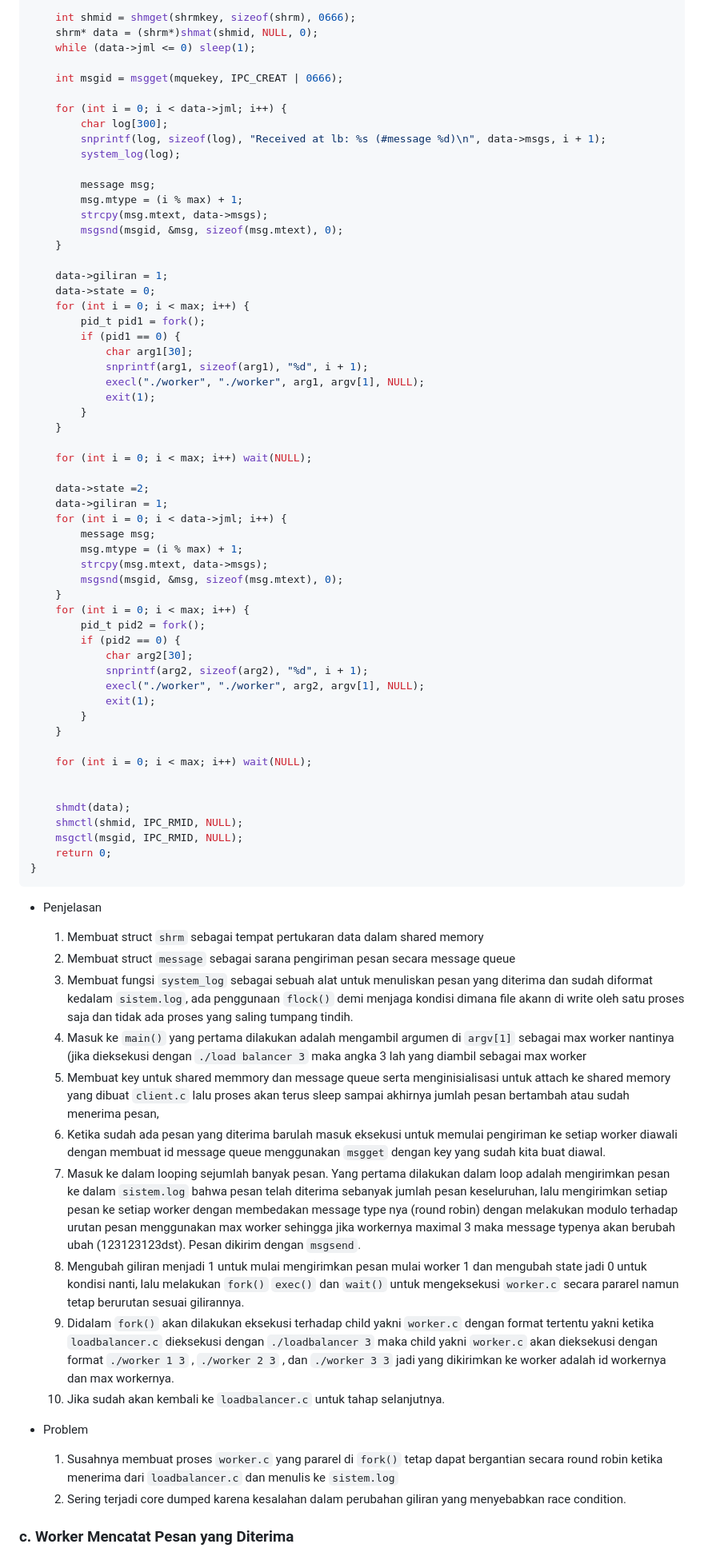
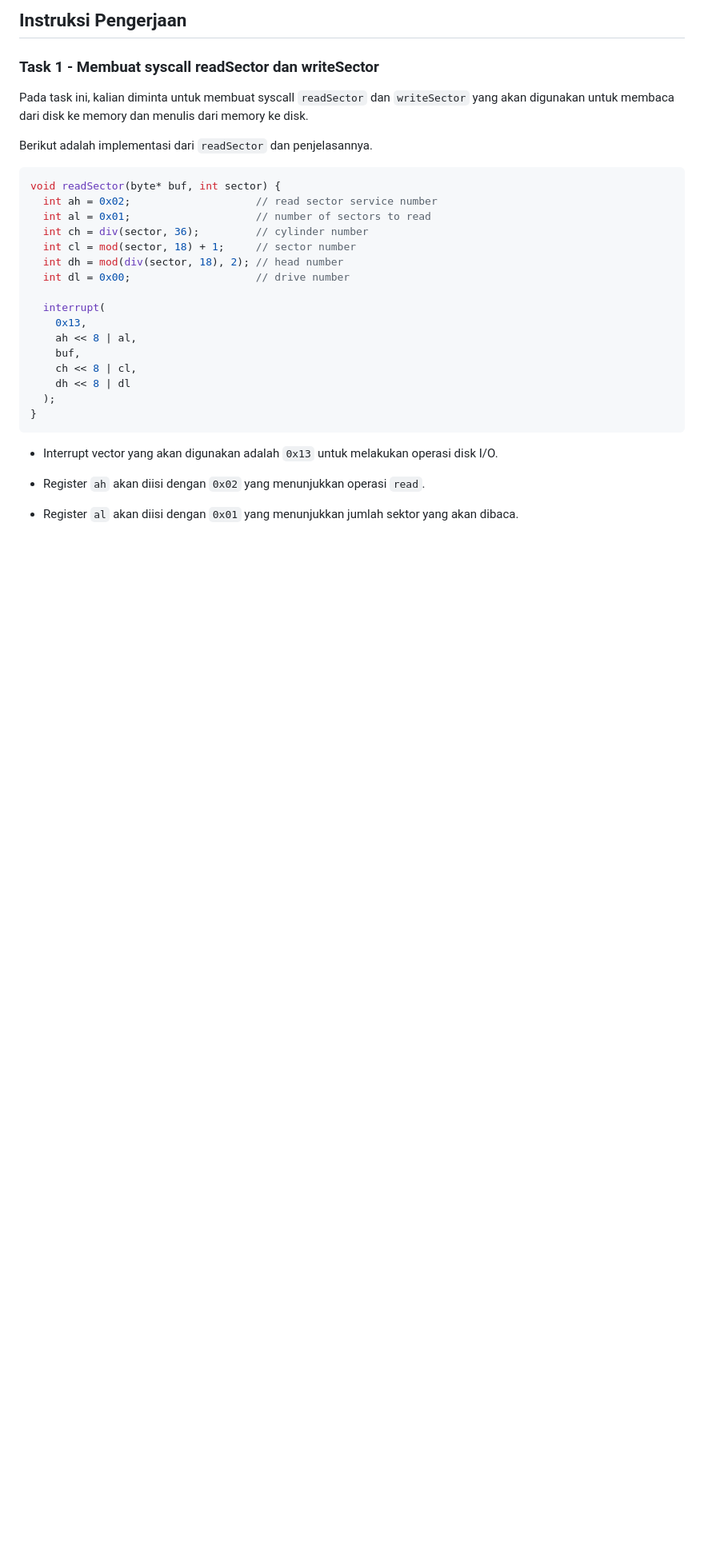
Before and after one commit to AzzuraeL/random-sh_t, a Markdown page: README.md, the part around the change printed below. Shown: that part at 80% size. GitHub-like rendering; blank space fills up the shorter version.

````diff
--- a/README.md
+++ b/README.md
@@ -173,78 +85,34 @@ int main(int argc, char* argv[]) {
 
-    int shmid = shmget(shrmkey, sizeof(shrm), 0666);
-    shrm* data = (shrm*)shmat(shmid, NULL, 0);
-    while (data->jml <= 0) sleep(1);
+## Instruksi Pengerjaan
 
-    int msgid = msgget(mquekey, IPC_CREAT | 0666);
+### Task 1 - Membuat syscall readSector dan writeSector
 
-    for (int i = 0; i < data->jml; i++) {
-        char log[300];
-        snprintf(log, sizeof(log), "Received at lb: %s (#message %d)\n", data->msgs, i + 1);
-        system_log(log);
+Pada task ini, kalian diminta untuk membuat syscall `readSector` dan `writeSector` yang akan digunakan untuk membaca dari disk ke memory dan menulis dari memory ke disk.
 
-        message msg;
-        msg.mtype = (i % max) + 1;
-        strcpy(msg.mtext, data->msgs);
-        msgsnd(msgid, &msg, sizeof(msg.mtext), 0);
-    }
+Berikut adalah implementasi dari `readSector` dan penjelasannya.
 
-    data->giliran = 1;
-    data->state = 0;
-    for (int i = 0; i < max; i++) {
-        pid_t pid1 = fork();
-        if (pid1 == 0) {
-            char arg1[30];
-            snprintf(arg1, sizeof(arg1), "%d", i + 1);
-            execl("./worker", "./worker", arg1, argv[1], NULL);
-            exit(1);
-        }
-    }
+```c
+void readSector(byte* buf, int sector) {
+  int ah = 0x02;                    // read sector service number
+  int al = 0x01;                    // number of sectors to read
+  int ch = div(sector, 36);         // cylinder number
+  int cl = mod(sector, 18) + 1;     // sector number
+  int dh = mod(div(sector, 18), 2); // head number
+  int dl = 0x00;                    // drive number
 
-    for (int i = 0; i < max; i++) wait(NULL);
-
-    data->state =2;
-    data->giliran = 1;
-    for (int i = 0; i < data->jml; i++) {
-        message msg;
-        msg.mtype = (i % max) + 1;
-        strcpy(msg.mtext, data->msgs);
-        msgsnd(msgid, &msg, sizeof(msg.mtext), 0);
-    }
-    for (int i = 0; i < max; i++) {
-        pid_t pid2 = fork();
-        if (pid2 == 0) {
-            char arg2[30];
-            snprintf(arg2, sizeof(arg2), "%d", i + 1);
-            execl("./worker", "./worker", arg2, argv[1], NULL);
-            exit(1);
-        }
-    }
-
-    for (int i = 0; i < max; i++) wait(NULL);
-
-
-    shmdt(data);
-    shmctl(shmid, IPC_RMID, NULL);
-    msgctl(msgid, IPC_RMID, NULL);
-    return 0;
+  interrupt(
+    0x13,
+    ah << 8 | al,
+    buf,
+    ch << 8 | cl,
+    dh << 8 | dl
+  );
 }
 ```
 
-* Penjelasan
-  1. Membuat struct `shrm` sebagai tempat pertukaran data dalam shared memory
-  2. Membuat struct `message` sebagai sarana pengiriman pesan secara message queue
-  3. Membuat fungsi `system_log` sebagai sebuah alat untuk menuliskan pesan yang diterima dan sudah diformat kedalam `sistem.log`, ada penggunaan `flock()` demi menjaga kondisi dimana file akann di write oleh satu proses saja dan tidak ada proses yang saling tumpang tindih.
-  4. Masuk ke `main()` yang pertama dilakukan adalah mengambil argumen di `argv[1]` sebagai max worker nantinya (jika dieksekusi dengan `./load balancer 3` maka angka 3 lah yang diambil sebagai max worker
-  5. Membuat key untuk shared memmory dan message queue serta menginisialisasi untuk attach ke shared memory yang dibuat `client.c` lalu proses akan terus sleep sampai akhirnya jumlah pesan bertambah atau sudah menerima pesan,
-  6. Ketika sudah ada pesan yang diterima barulah masuk eksekusi untuk memulai pengiriman ke setiap worker diawali dengan membuat id message queue menggunakan `msgget` dengan key yang sudah kita buat diawal.
-  7. Masuk ke dalam looping sejumlah banyak pesan. Yang pertama dilakukan dalam loop adalah mengirimkan pesan ke dalam `sistem.log` bahwa pesan telah diterima sebanyak jumlah pesan keseluruhan, lalu mengirimkan setiap pesan ke setiap worker dengan membedakan message type nya (round robin) dengan melakukan modulo terhadap urutan pesan menggunakan max worker sehingga jika workernya maximal 3 maka message typenya akan berubah ubah (123123123dst). Pesan dikirim dengan `msgsend`.
-  8. Mengubah giliran menjadi 1 untuk mulai mengirimkan pesan mulai worker 1 dan mengubah state jadi 0 untuk kondisi nanti, lalu melakukan `fork()` `exec()` dan `wait()` untuk mengeksekusi `worker.c` secara pararel namun tetap berurutan sesuai gilirannya.
-  9. Didalam `fork()` akan dilakukan eksekusi terhadap child yakni `worker.c` dengan format tertentu yakni ketika `loadbalancer.c` dieksekusi dengan `./loadbalancer 3` maka child yakni `worker.c` akan dieksekusi dengan format `./worker 1 3` , `./worker 2 3` , dan `./worker 3 3` jadi yang dikirimkan ke worker adalah id workernya dan max workernya.
-  10. Jika sudah akan kembali ke `loadbalancer.c` untuk tahap selanjutnya.
+- Interrupt vector yang akan digunakan adalah `0x13` untuk melakukan operasi disk I/O.
 
-* Problem
-  1. Susahnya membuat proses `worker.c` yang pararel di `fork()` tetap dapat bergantian secara round robin ketika menerima dari `loadbalancer.c` dan menulis ke `sistem.log`
-  2. Sering terjadi core dumped karena kesalahan dalam perubahan giliran yang menyebabkan race condition.
+- Register `ah` akan diisi dengan `0x02` yang menunjukkan operasi `read`.
 
-### **c. Worker Mencatat Pesan yang Diterima**
+- Register `al` akan diisi dengan `0x01` yang menunjukkan jumlah sektor yang akan dibaca.
 
````
Also changed, not shown: other parts of README.md (+301 -274 lines).
